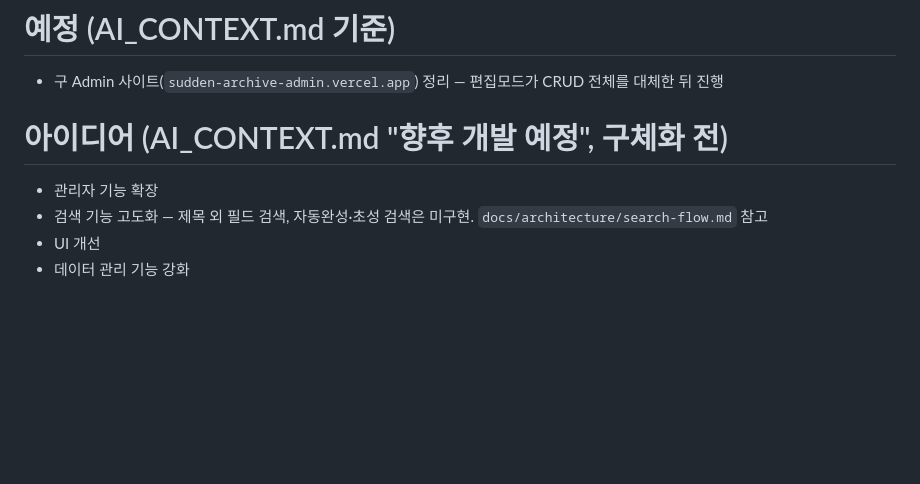
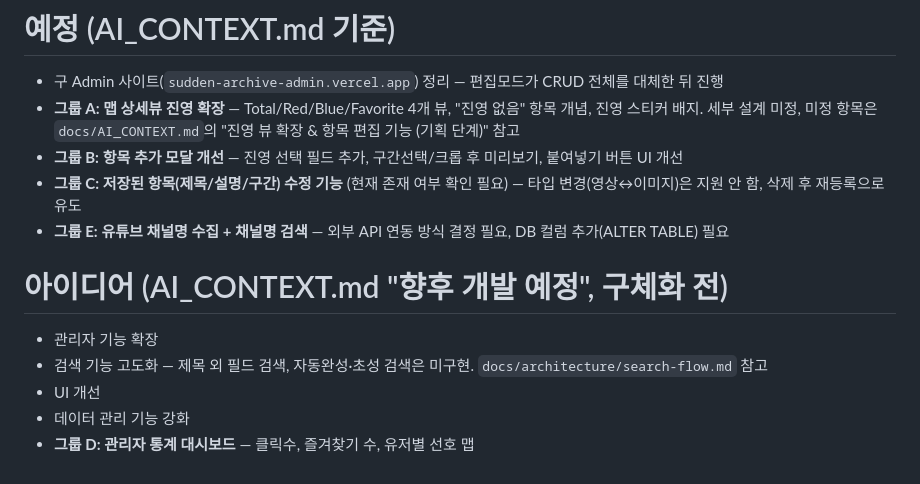
Before and after one commit to K-Hena/sudden-archive, a Markdown page: docs/TODO.md, the part around the change. GitHub-like rendering; blank space fills up the shorter version.

```diff
--- a/docs/TODO.md
+++ b/docs/TODO.md
@@ -31,6 +31,10 @@
 # 예정 (AI_CONTEXT.md 기준)
 
 - 구 Admin 사이트(`sudden-archive-admin.vercel.app`) 정리 — 편집모드가 CRUD 전체를 대체한 뒤 진행
+- **그룹 A: 맵 상세뷰 진영 확장** — Total/Red/Blue/Favorite 4개 뷰, "진영 없음" 항목 개념, 진영 스티커 배지. 세부 설계 미정, 미정 항목은 `docs/AI_CONTEXT.md`의 "진영 뷰 확장 & 항목 편집 기능 (기획 단계)" 참고
+- **그룹 B: 항목 추가 모달 개선** — 진영 선택 필드 추가, 구간선택/크롭 후 미리보기, 붙여넣기 버튼 UI 개선
+- **그룹 C: 저장된 항목(제목/설명/구간) 수정 기능** (현재 존재 여부 확인 필요) — 타입 변경(영상↔이미지)은 지원 안 함, 삭제 후 재등록으로 유도
+- **그룹 E: 유튜브 채널명 수집 + 채널명 검색** — 외부 API 연동 방식 결정 필요, DB 컬럼 추가(ALTER TABLE) 필요
 
 # 아이디어 (AI_CONTEXT.md "향후 개발 예정", 구체화 전)
 
@@ -38,3 +42,4 @@
 - 검색 기능 고도화 — 제목 외 필드 검색, 자동완성·초성 검색은 미구현. `docs/architecture/search-flow.md` 참고
 - UI 개선
 - 데이터 관리 기능 강화
+- **그룹 D: 관리자 통계 대시보드** — 클릭수, 즐겨찾기 수, 유저별 선호 맵
```
Also changed, not shown: docs/AI_CONTEXT.md (+13 -0 lines).
